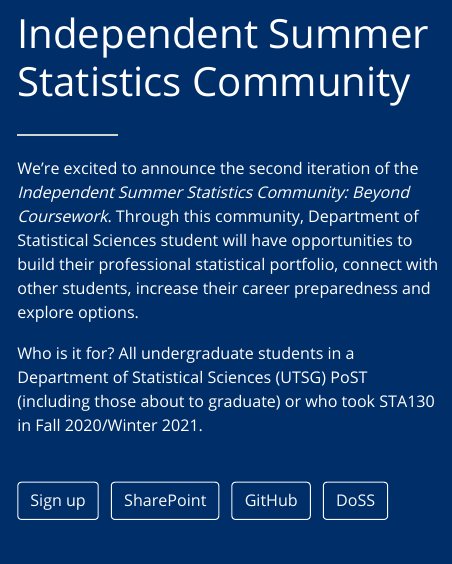
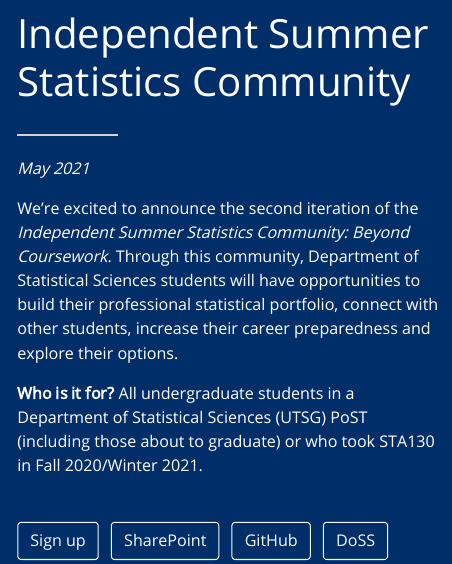
Before and after one commit to UofT-DoSS-ISSC/UofT-DoSS-ISSC.github.io, an R Markdown document (index.Rmd): the page in a window 1100 px wide, from 260 px down before the commit and from 240 px down after it, so that both start at the same text. The pictures show the output file index.html that the author committed with the source, opened offline.

Commit message:
adding date

```diff
--- a/index.Rmd
+++ b/index.Rmd
@@ -19,6 +19,8 @@
   postcards::onofre
 ---
 
-We're excited to announce the second iteration of the _Independent Summer Statistics Community: Beyond Coursework_. Through this community, Department of Statistical Sciences student will have opportunities to build their professional statistical portfolio, connect with other students, increase their career preparedness and explore options.
+_May 2021_
 
-Who is it for? All undergraduate students in a Department of Statistical Sciences (UTSG) PoST (including those about to graduate) or who took STA130 in Fall 2020/Winter 2021.
+We're excited to announce the second iteration of the _Independent Summer Statistics Community: Beyond Coursework_. Through this community, Department of Statistical Sciences students will have opportunities to build their professional statistical portfolio, connect with other students, increase their career preparedness and explore their options.
+
+__Who is it for?__ All undergraduate students in a Department of Statistical Sciences (UTSG) PoST (including those about to graduate) or who took STA130 in Fall 2020/Winter 2021.
```
Also changed, not shown: index.html.
